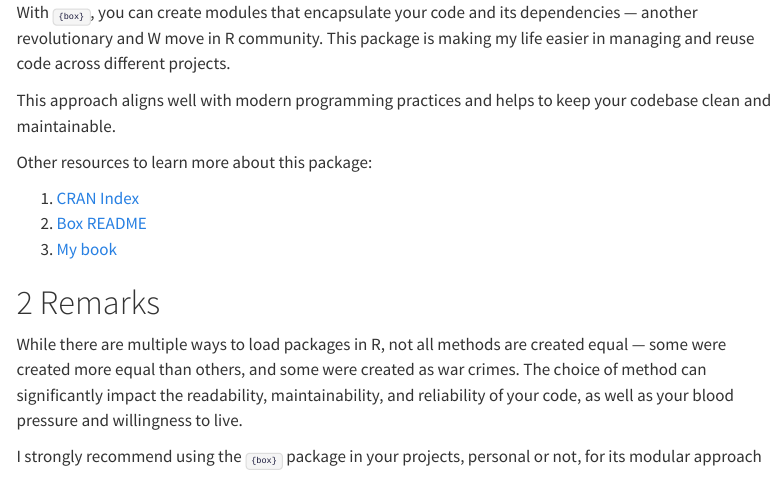
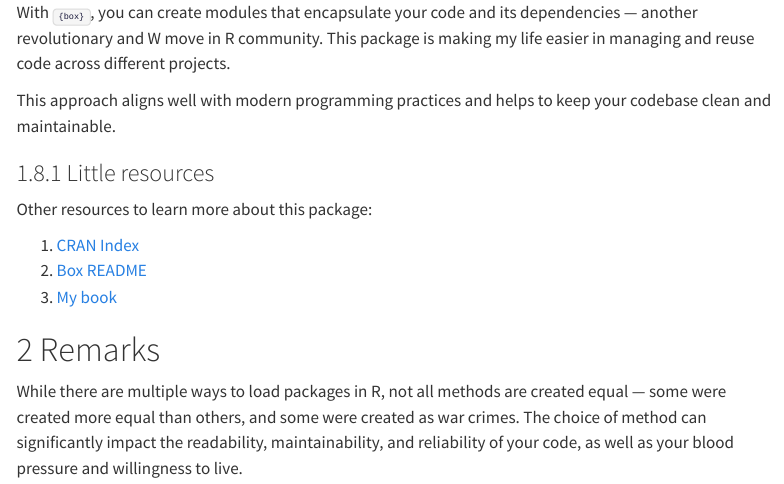
Before and after one commit to joshuamarie/joshuamarie, a Quarto document (posts/06-load-pkg/index.qmd): the page in a window 1100 px wide, from 15510 px down. Rendered offline with R 4.5, knitr and Pandoc in place of Quarto, with nearby package versions; some code elsewhere in the file could not run offline; menus at the side of the page are left out; common packages that the code uses without loading them are loaded.

Commit message:
New resources for Blog 6

```diff
--- a/posts/06-load-pkg/index.qmd
+++ b/posts/06-load-pkg/index.qmd
@@ -542,6 +542,8 @@ With `{box}`, you can create modules that encapsulate your code and its dependen
 
 This approach aligns well with modern programming practices and helps to keep your codebase clean and maintainable.
 
+### Little resources
+
 Other resources to learn more about this package:
 
 1.  [CRAN Index](https://cran.r-project.org/web/packages/box/index.html)
```
Also changed, not shown: docs/search.json, 9 other files.
